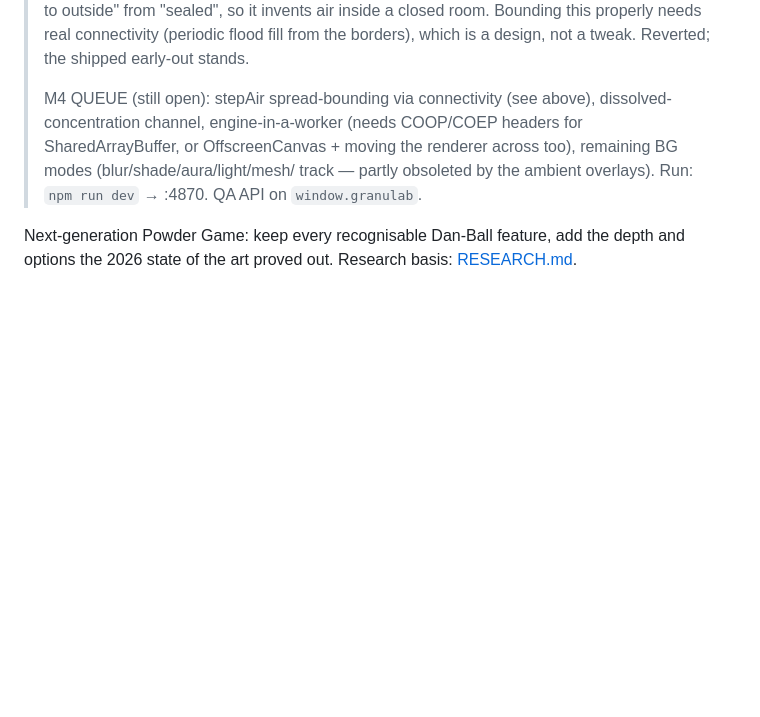
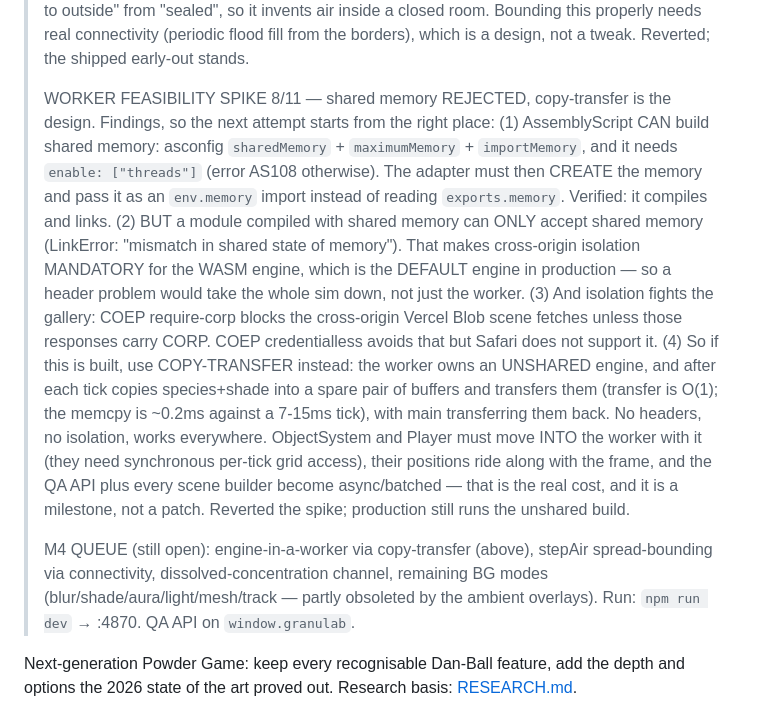
Before and after one commit to workflo17/granulab, a Markdown page: DESIGN.md, the part around the change. Rendered like a GitHub page; blank space fills up the shorter version.

Commit message:
Worker spike: shared memory rejected, record the viable design
AssemblyScript builds shared memory fine (sharedMemory + importMemory +
enable:["threads"]), but the resulting module can only accept shared
memory, which would make cross-origin isolation mandatory for the engine
production serves by default. Isolation also fights the gallery: COEP
require-corp blocks the cross-origin blob fetches, and credentialless is
unsupported on Safari.

Copy-transfer is the design instead: unshared engine in the worker,
species+shade copied into spare buffers and transferred each tick. No
headers, works everywhere. Objects and player move across with it and the
QA API becomes async, which is why it is a milestone rather than a patch.

Spike reverted; all seven gates green on the unshared build.

Co-Authored-By: Claude Fable 5 <noreply@anthropic.com>

```diff
--- a/DESIGN.md
+++ b/DESIGN.md
@@ -652,11 +652,36 @@
 > (periodic flood fill from the borders), which is a design, not a tweak.
 > Reverted; the shipped early-out stands.
 >
-> M4 QUEUE (still open): stepAir spread-bounding via connectivity (see
-> above), dissolved-concentration channel, engine-in-a-worker (needs
-> COOP/COEP headers for SharedArrayBuffer, or OffscreenCanvas + moving the
-> renderer across too), remaining BG modes (blur/shade/aura/light/mesh/
-> track — partly obsoleted by the ambient overlays).
+> WORKER FEASIBILITY SPIKE 8/11 — shared memory REJECTED, copy-transfer is
+> the design. Findings, so the next attempt starts from the right place:
+> (1) AssemblyScript CAN build shared memory: asconfig `sharedMemory` +
+> `maximumMemory` + `importMemory`, and it needs `enable: ["threads"]`
+> (error AS108 otherwise). The adapter must then CREATE the memory and
+> pass it as an `env.memory` import instead of reading `exports.memory`.
+> Verified: it compiles and links.
+> (2) BUT a module compiled with shared memory can ONLY accept shared
+> memory (LinkError: "mismatch in shared state of memory"). That makes
+> cross-origin isolation MANDATORY for the WASM engine, which is the
+> DEFAULT engine in production — so a header problem would take the whole
+> sim down, not just the worker.
+> (3) And isolation fights the gallery: COEP require-corp blocks the
+> cross-origin Vercel Blob scene fetches unless those responses carry CORP.
+> COEP credentialless avoids that but Safari does not support it.
+> (4) So if this is built, use COPY-TRANSFER instead: the worker owns an
+> UNSHARED engine, and after each tick copies species+shade into a spare
+> pair of buffers and transfers them (transfer is O(1); the memcpy is
+> ~0.2ms against a 7-15ms tick), with main transferring them back. No
+> headers, no isolation, works everywhere. ObjectSystem and Player must
+> move INTO the worker with it (they need synchronous per-tick grid
+> access), their positions ride along with the frame, and the QA API plus
+> every scene builder become async/batched — that is the real cost, and it
+> is a milestone, not a patch.
+> Reverted the spike; production still runs the unshared build.
+>
+> M4 QUEUE (still open): engine-in-a-worker via copy-transfer (above),
+> stepAir spread-bounding via connectivity, dissolved-concentration
+> channel, remaining BG modes (blur/shade/aura/light/mesh/track — partly
+> obsoleted by the ambient overlays).
 > Run: `npm run dev` → :4870. QA API on `window.granulab`.
 
 Next-generation Powder Game: keep every recognisable Dan-Ball feature, add the depth
```
